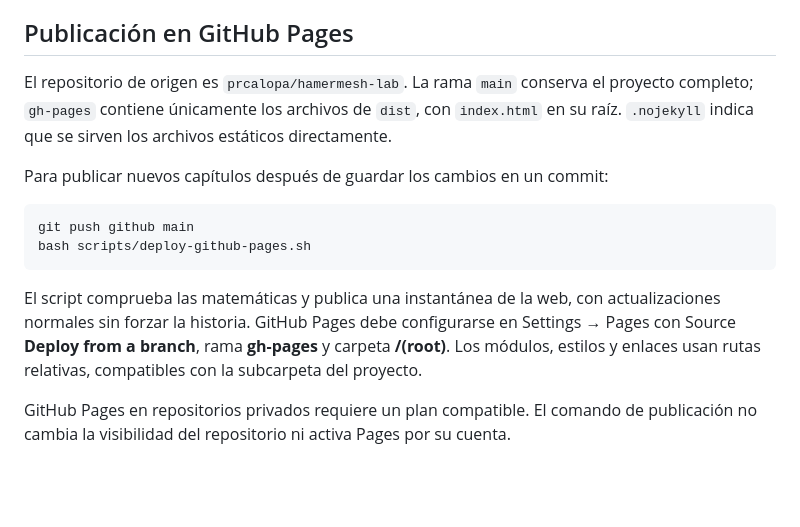
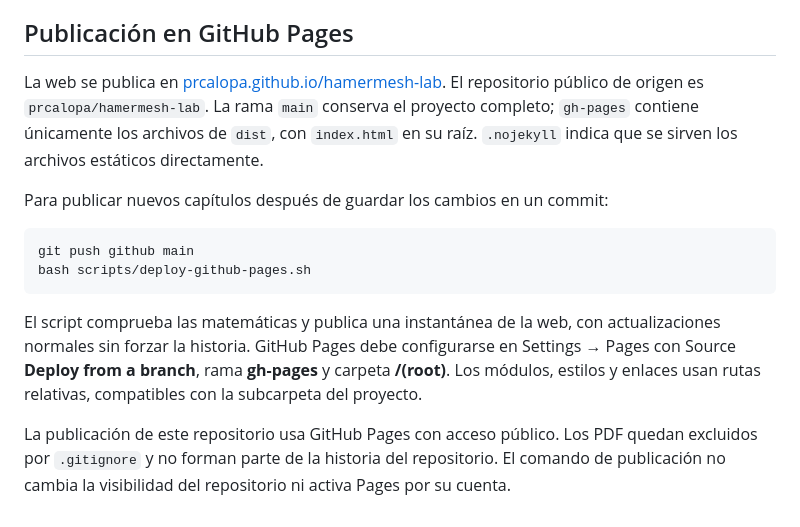
Before and after one commit to prcalopa/hamermesh-lab, a Markdown page: README.md, the part around the change. Rendered like a GitHub page; blank space fills up the shorter version.

Commit message:
Document the live GitHub Pages publication

```diff
--- a/README.md
+++ b/README.md
@@ -58,7 +58,7 @@ La revisión en navegador recorre las 63 vistas de lectura/laboratorio/práctica
 
 ## Publicación en GitHub Pages
 
-El repositorio de origen es `prcalopa/hamermesh-lab`. La rama `main` conserva el proyecto completo; `gh-pages` contiene únicamente los archivos de `dist`, con `index.html` en su raíz. `.nojekyll` indica que se sirven los archivos estáticos directamente.
+La web se publica en [prcalopa.github.io/hamermesh-lab](https://prcalopa.github.io/hamermesh-lab/). El repositorio público de origen es `prcalopa/hamermesh-lab`. La rama `main` conserva el proyecto completo; `gh-pages` contiene únicamente los archivos de `dist`, con `index.html` en su raíz. `.nojekyll` indica que se sirven los archivos estáticos directamente.
 
 Para publicar nuevos capítulos después de guardar los cambios en un commit:
 
@@ -69,4 +69,4 @@ bash scripts/deploy-github-pages.sh
 
 El script comprueba las matemáticas y publica una instantánea de la web, con actualizaciones normales sin forzar la historia. GitHub Pages debe configurarse en Settings → Pages con Source **Deploy from a branch**, rama **gh-pages** y carpeta **/(root)**. Los módulos, estilos y enlaces usan rutas relativas, compatibles con la subcarpeta del proyecto.
 
-GitHub Pages en repositorios privados requiere un plan compatible. El comando de publicación no cambia la visibilidad del repositorio ni activa Pages por su cuenta.
+La publicación de este repositorio usa GitHub Pages con acceso público. Los PDF quedan excluidos por `.gitignore` y no forman parte de la historia del repositorio. El comando de publicación no cambia la visibilidad del repositorio ni activa Pages por su cuenta.
```
